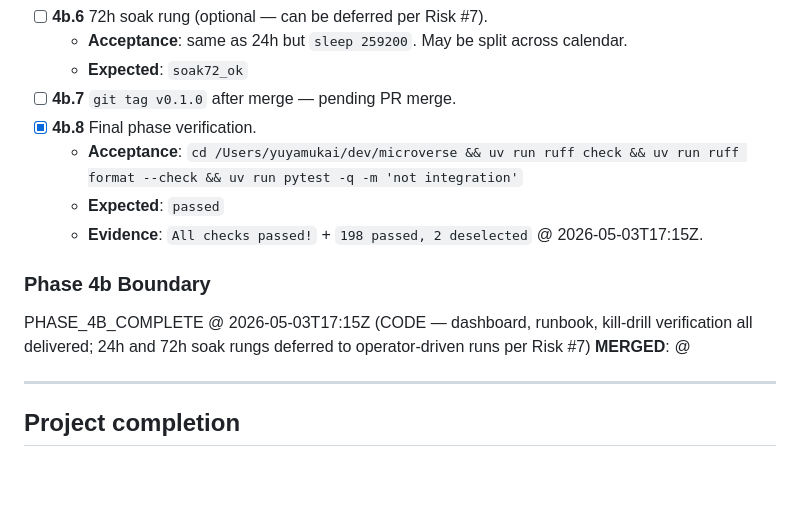
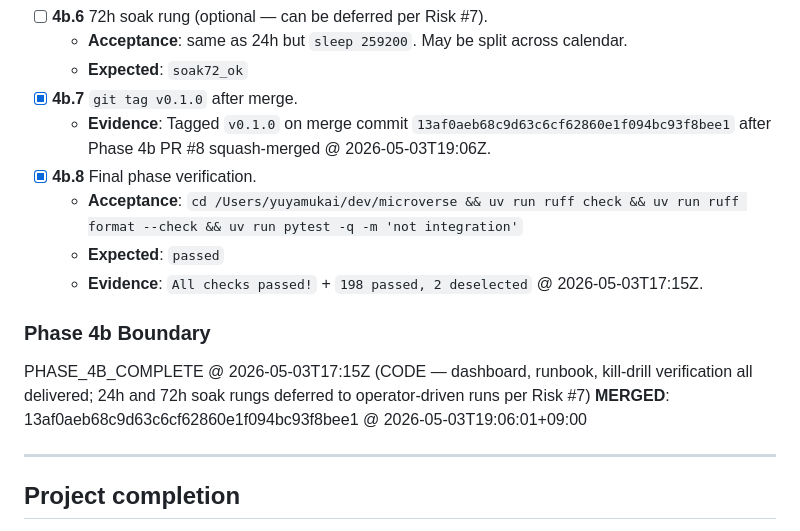
Before and after one commit to TheIllusionOfLife/microverse, a Markdown page: TODO.md, the part around the change. Rendered like a GitHub page; blank space fills up the shorter version.

Commit message:
chore: record Phase 4b merge SHA + v0.1.0 tag in TODO.md (#9)
Co-authored-by: TheIllusionOfLife <TheIllusionOfLife@users.noreply.github.com>

```diff
--- a/TODO.md
+++ b/TODO.md
@@ -286,7 +286,8 @@ PHASE_4A_COMPLETE @ 2026-05-03T16:45Z (CODE — all tasks 4a.1–4a.5+4a.7 ticke
 - [ ] **4b.6** 72h soak rung (optional — can be deferred per Risk #7).
   - **Acceptance**: same as 24h but `sleep 259200`. May be split across calendar.
   - **Expected**: `soak72_ok`
-- [ ] **4b.7** `git tag v0.1.0` after merge — pending PR merge.
+- [x] **4b.7** `git tag v0.1.0` after merge.
+  - **Evidence**: Tagged `v0.1.0` on merge commit `13af0aeb68c9d63c6cf62860e1f094bc93f8bee1` after Phase 4b PR #8 squash-merged @ 2026-05-03T19:06Z.
 - [x] **4b.8** Final phase verification.
   - **Acceptance**: `cd /Users/yuyamukai/dev/microverse && uv run ruff check && uv run ruff format --check && uv run pytest -q -m 'not integration'`
   - **Expected**: `passed`
@@ -294,7 +295,7 @@ PHASE_4A_COMPLETE @ 2026-05-03T16:45Z (CODE — all tasks 4a.1–4a.5+4a.7 ticke
 
 ### Phase 4b Boundary
 PHASE_4B_COMPLETE @ 2026-05-03T17:15Z (CODE — dashboard, runbook, kill-drill verification all delivered; 24h and 72h soak rungs deferred to operator-driven runs per Risk #7)
-**MERGED**: _<commit-sha> @ <ISO8601>_
+**MERGED**: 13af0aeb68c9d63c6cf62860e1f094bc93f8bee1 @ 2026-05-03T19:06:01+09:00
 
 ---
 
```
